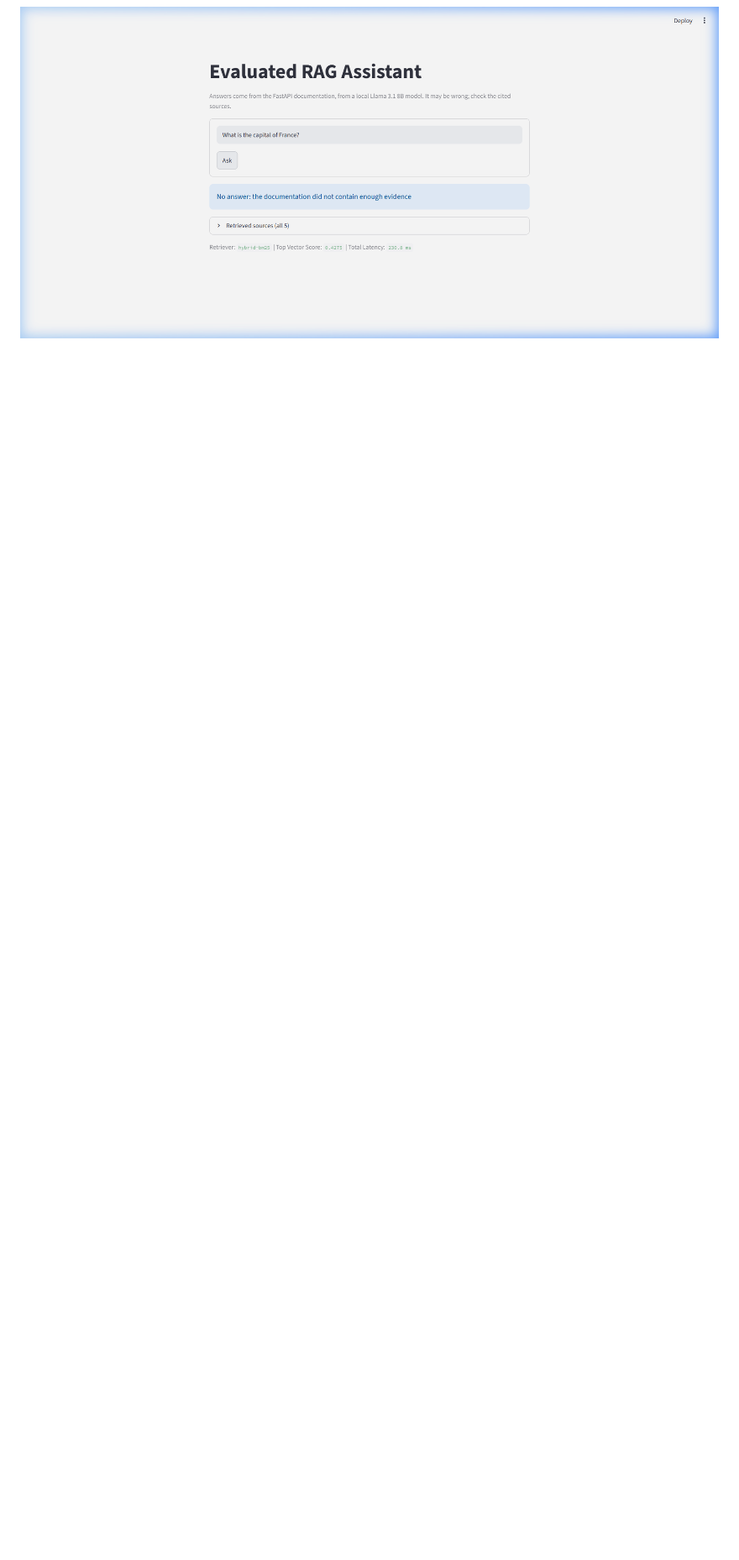
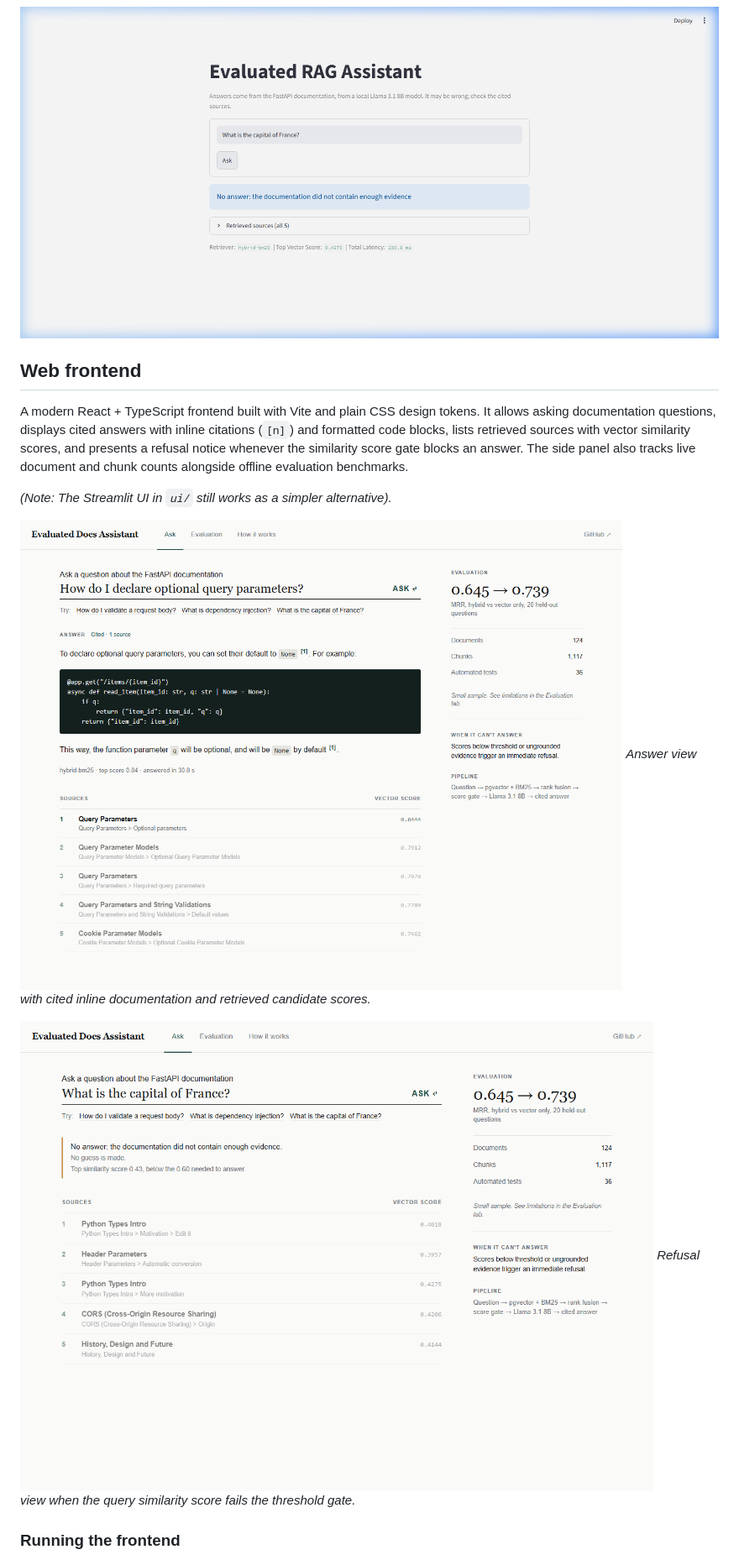
Before and after one commit to praneeth-hari/Evaluated-Docs-Assistant, a Markdown page: README.md, the part around one of its changes. Shown at 84% size. Rendered like a GitHub page; pictures changed too: docs/frontend-answer.png (added), docs/frontend-refused.png (added); blank space fills up the shorter version.

Commit message:
Document the web frontend and build it in CI

```diff
--- a/README.md
+++ b/README.md
@@ -313,3 +314,17 @@ Open `http://localhost:8501` in your browser. The page connects to the backend u
 
 ![Web UI refusal notice](docs/ui-refused.png)
 
+## Web frontend
+
+A modern React + TypeScript frontend built with Vite and plain CSS design tokens. It allows asking documentation questions, displays cited answers with inline citations (`[n]`) and formatted code blocks, lists retrieved sources with vector similarity scores, and presents a refusal notice whenever the similarity score gate blocks an answer. The side panel also tracks live document and chunk counts alongside offline evaluation benchmarks.
+
+*(Note: The Streamlit UI in `ui/` still works as a simpler alternative).*
+
+![Web frontend answer with cited sources](docs/frontend-answer.png)
+*Answer view with cited inline documentation and retrieved candidate scores.*
+
+![Web frontend refusal notice](docs/frontend-refused.png)
+*Refusal view when the query similarity score fails the threshold gate.*
+
+### Running the frontend
+
```
Also changed, not shown: other parts of README.md (+16 -0 lines), 1 other file.
